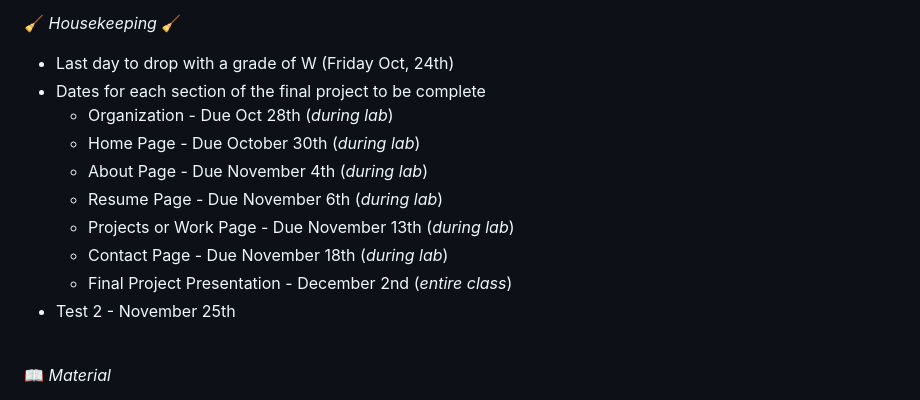
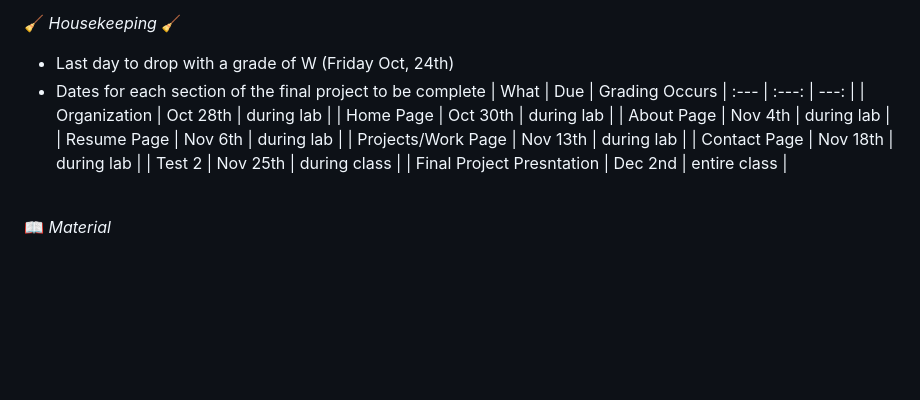
Before and after one commit to forevercode236/forevercode236.github.io, a Markdown page: schedule.md, the part around the change. Drawn GitHub-style; folded sections open; blank space fills up the shorter version.

Commit message:
Update schedule.md
Added a table to Thursday 23rd

```diff
--- a/schedule.md
+++ b/schedule.md
@@ -14,14 +14,17 @@
    :broom: *Housekeeping* :broom:
    - Last day to drop with a grade of W (Friday Oct, 24th)
    - Dates for each section of the final project to be complete
-        - Organization - Due Oct 28th (*during lab*)
-        - Home Page - Due October 30th (*during lab*)
-        - About Page - Due November 4th (*during lab*)
-        - Resume Page - Due November 6th (*during lab*)
-        - Projects or Work Page - Due November 13th (*during lab*)
-        - Contact Page - Due November 18th (*during lab*)
-        - Final Project Presentation - December 2nd (*entire class*)
-   - Test 2 - November 25th
+        | What | Due | Grading Occurs
+        | :--- | :---: | ---: |
+        | Organization | Oct 28th | during lab |
+        | Home Page | Oct 30th | during lab |
+        | About Page | Nov 4th | during lab |
+        | Resume Page | Nov 6th | during lab |
+        | Projects/Work Page | Nov 13th | during lab |
+        | Contact Page | Nov 18th | during lab |
+        | Test 2 | Nov 25th | during class |
+        | Final Project Presntation | Dec 2nd | entire class |
+
    <br>
 
    :book: *Material*
```
